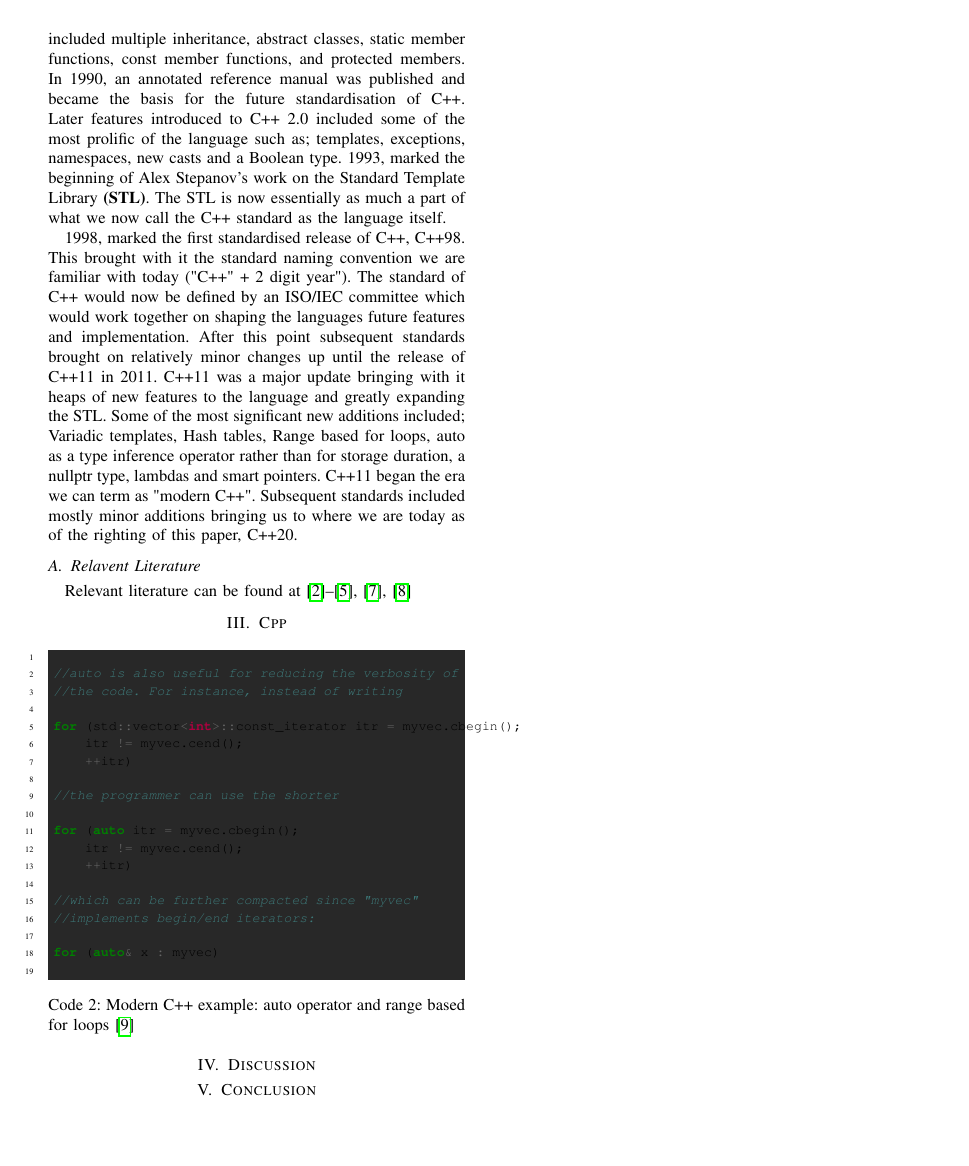
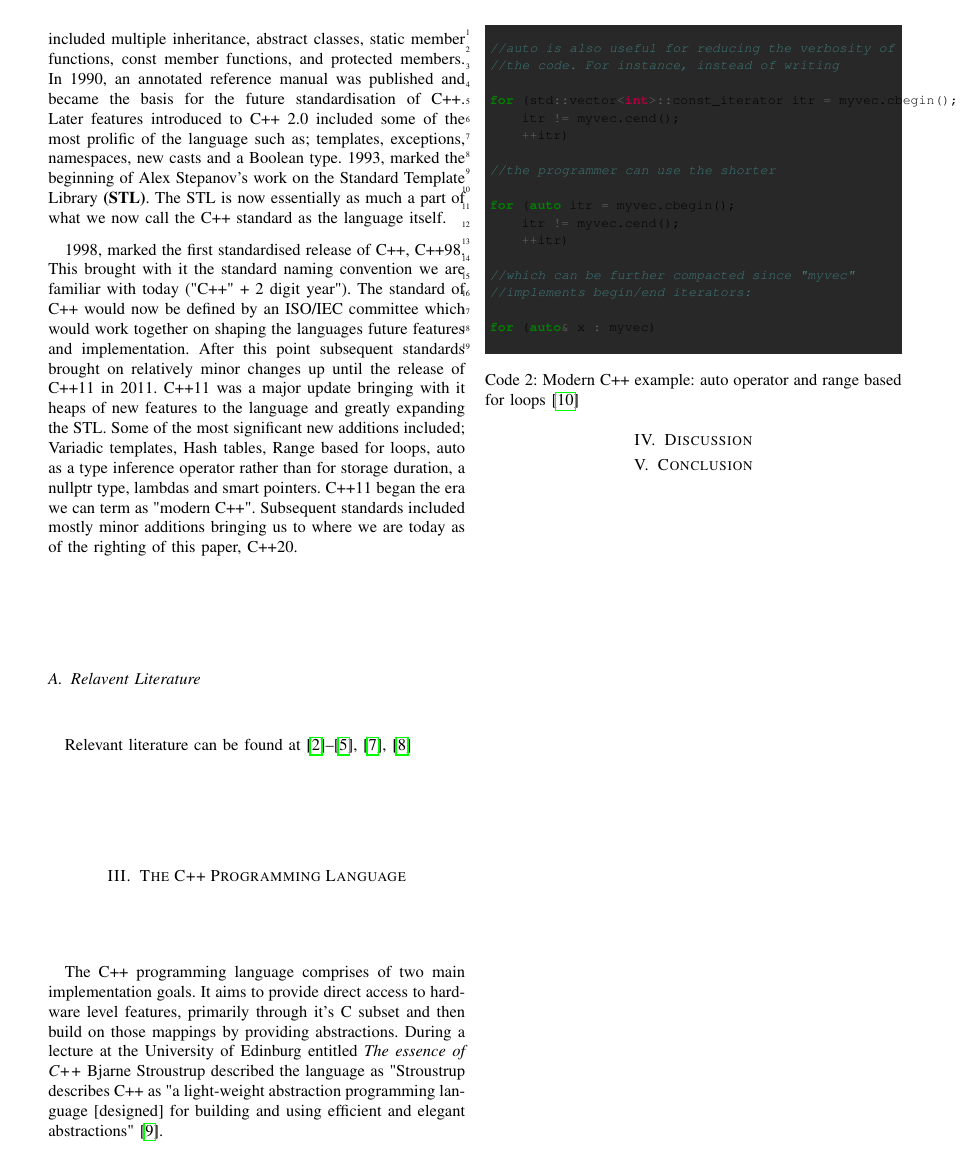
Before and after one commit to qasimwarraich/PLP, a LaTeX paper (Paper/PLP_CPP_PAPER.tex): page 2 of 3. Compiled offline with pdfLaTeX; a missing font is replaced by an installed copy or a similar font; a LaTeX package or settings file that is missing is left out.

Commit message:
Started language section

```diff
--- a/Paper/PLP_CPP_PAPER.tex
+++ b/Paper/PLP_CPP_PAPER.tex
@@ -91,7 +91,11 @@ In 1989 C++ 2.0 was released alongside the updated version of the official refer
 \subsection{Relavent Literature}
 Relevant literature can be found at \cite{cpphome,cpp_1985,cpphistory,cppoverview,cppevolving,alexandrescu2001modern}
 
-\section{Cpp}
+\section{The C++ Programming Language}
+
+The C++ programming language comprises of two main implementation goals. It aims to provide direct access to hardware level features, primarily through it's C subset and then build on those mappings by providing abstractions. During a lecture at the University of Edinburg entitled \textit{The essence of C++} Bjarne Stroustrup described the language as "Stroustrup describes C++ as "a light-weight abstraction programming language [designed] for building and using efficient and elegant abstractions" \cite{EssenceofC++}.
+
+
 
 \begin{listing}[H]
 \begin{minted}{cpp}
```
Also changed, not shown: Paper/cpp.bib (+3 -1 lines), Paper/PLP_CPP_PAPER.pdf, Paper/PLP_CPP_PAPER.tex (10 more changed lines).
